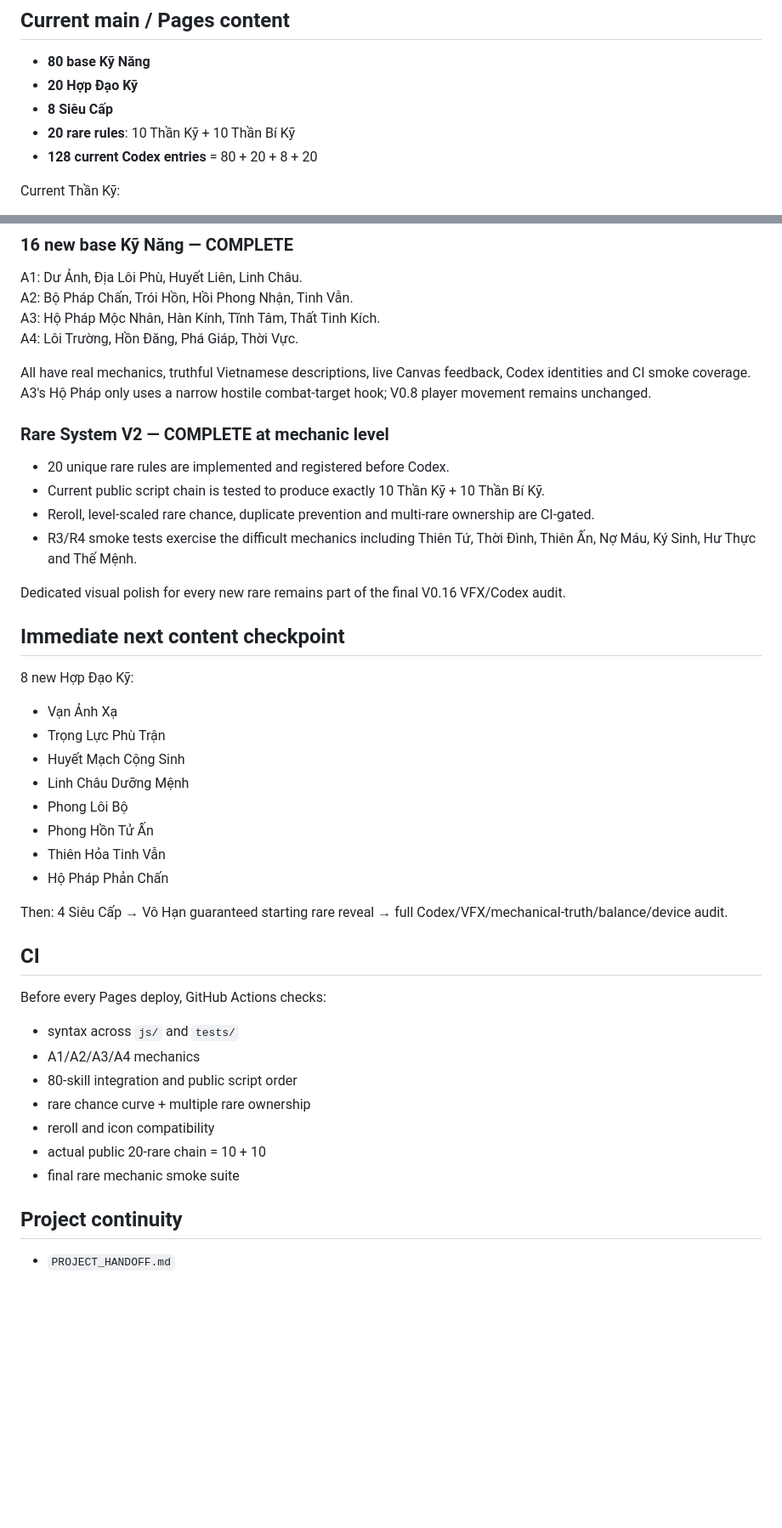
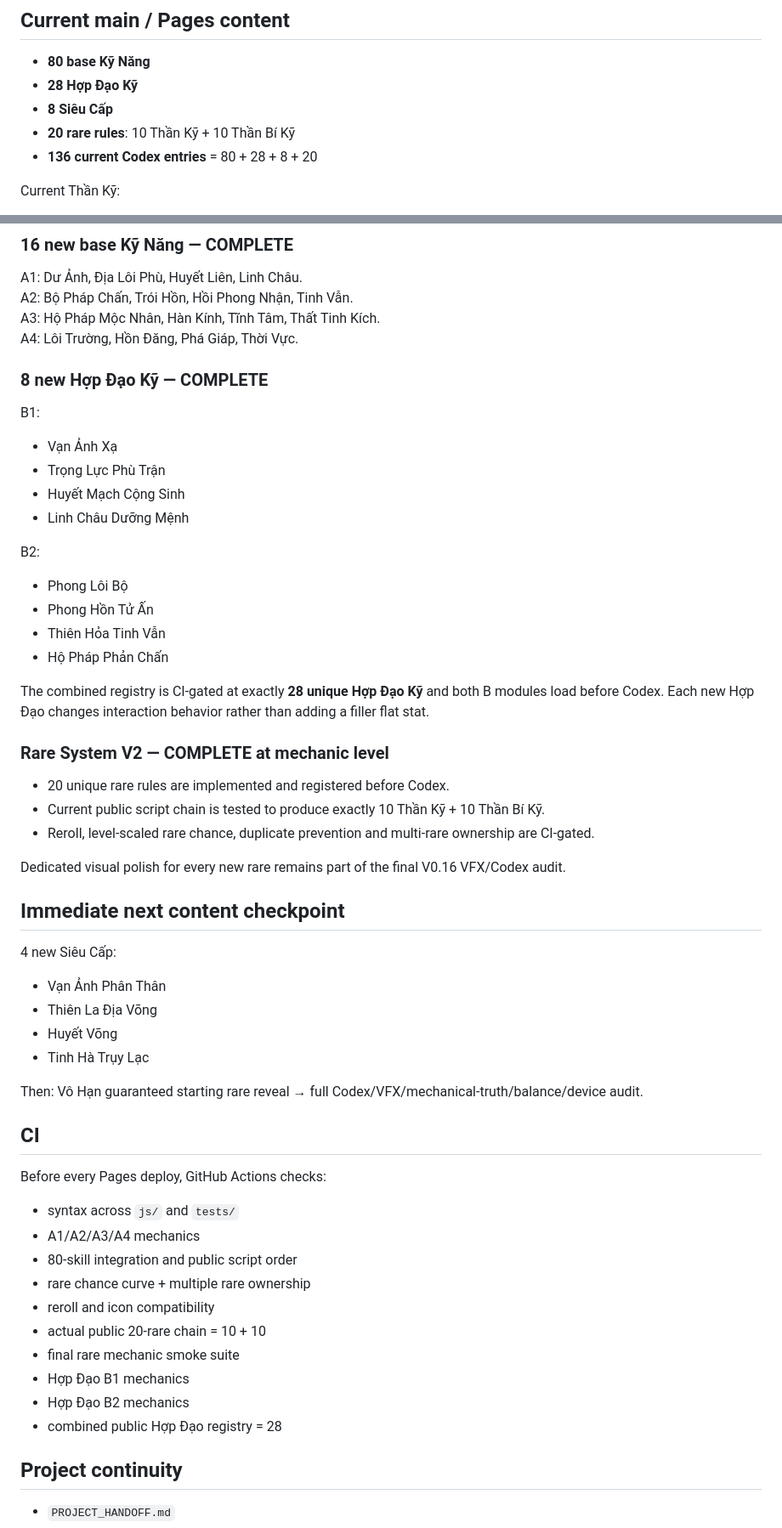
Before and after one commit to VGpro9X/auto-battle-roguelite, a Markdown page: README.md, 2 parts joined by grey strips. Shown at 85% size. Drawn GitHub-style; blank space fills up the shorter version.

Commit message:
Docs: record 28 Hợp Đạo checkpoint

```diff
--- a/README.md
+++ b/README.md
@@ -11,10 +11,10 @@ GitHub `main` is canonical.
 
 ## Current main / Pages content
 - **80 base Kỹ Năng**
-- **20 Hợp Đạo Kỹ**
+- **28 Hợp Đạo Kỹ**
 - **8 Siêu Cấp**
 - **20 rare rules**: 10 Thần Kỹ + 10 Thần Bí Kỹ
-- **128 current Codex entries** = 80 + 20 + 8 + 20
+- **136 current Codex entries** = 80 + 28 + 8 + 20
 
 Current Thần Kỹ:
 - Bất Tử Nhất Tức
@@ -103,28 +103,36 @@ A2: Bộ Pháp Chấn, Trói Hồn, Hồi Phong Nhận, Tinh Vẫn.
 A3: Hộ Pháp Mộc Nhân, Hàn Kính, Tĩnh Tâm, Thất Tinh Kích.
 A4: Lôi Trường, Hồn Đăng, Phá Giáp, Thời Vực.
 
-All have real mechanics, truthful Vietnamese descriptions, live Canvas feedback, Codex identities and CI smoke coverage. A3's Hộ Pháp only uses a narrow hostile combat-target hook; V0.8 player movement remains unchanged.
+### 8 new Hợp Đạo Kỹ — COMPLETE
+B1:
+- Vạn Ảnh Xạ
+- Trọng Lực Phù Trận
+- Huyết Mạch Cộng Sinh
+- Linh Châu Dưỡng Mệnh
+
+B2:
+- Phong Lôi Bộ
+- Phong Hồn Tử Ấn
+- Thiên Hỏa Tinh Vẫn
+- Hộ Pháp Phản Chấn
+
+The combined registry is CI-gated at exactly **28 unique Hợp Đạo Kỹ** and both B modules load before Codex. Each new Hợp Đạo changes interaction behavior rather than adding a filler flat stat.
 
 ### Rare System V2 — COMPLETE at mechanic level
 - 20 unique rare rules are implemented and registered before Codex.
 - Current public script chain is tested to produce exactly 10 Thần Kỹ + 10 Thần Bí Kỹ.
 - Reroll, level-scaled rare chance, duplicate prevention and multi-rare ownership are CI-gated.
-- R3/R4 smoke tests exercise the difficult mechanics including Thiên Tứ, Thời Đình, Thiên Ấn, Nợ Máu, Ký Sinh, Hư Thực and Thế Mệnh.
 
 Dedicated visual polish for every new rare remains part of the final V0.16 VFX/Codex audit.
 
 ## Immediate next content checkpoint
-8 new Hợp Đạo Kỹ:
-- Vạn Ảnh Xạ
-- Trọng Lực Phù Trận
-- Huyết Mạch Cộng Sinh
-- Linh Châu Dưỡng Mệnh
-- Phong Lôi Bộ
-- Phong Hồn Tử Ấn
-- Thiên Hỏa Tinh Vẫn
-- Hộ Pháp Phản Chấn
+4 new Siêu Cấp:
+- Vạn Ảnh Phân Thân
+- Thiên La Địa Võng
+- Huyết Võng
+- Tinh Hà Trụy Lạc
 
-Then: 4 Siêu Cấp → Vô Hạn guaranteed starting rare reveal → full Codex/VFX/mechanical-truth/balance/device audit.
+Then: Vô Hạn guaranteed starting rare reveal → full Codex/VFX/mechanical-truth/balance/device audit.
 
 ## CI
 Before every Pages deploy, GitHub Actions checks:
@@ -135,6 +143,9 @@ Before every Pages deploy, GitHub Actions checks:
 - reroll and icon compatibility
 - actual public 20-rare chain = 10 + 10
 - final rare mechanic smoke suite
+- Hợp Đạo B1 mechanics
+- Hợp Đạo B2 mechanics
+- combined public Hợp Đạo registry = 28
 
 ## Project continuity
 - `PROJECT_HANDOFF.md`
```
Also changed, not shown: other parts of README.md (+2 -2 lines).
